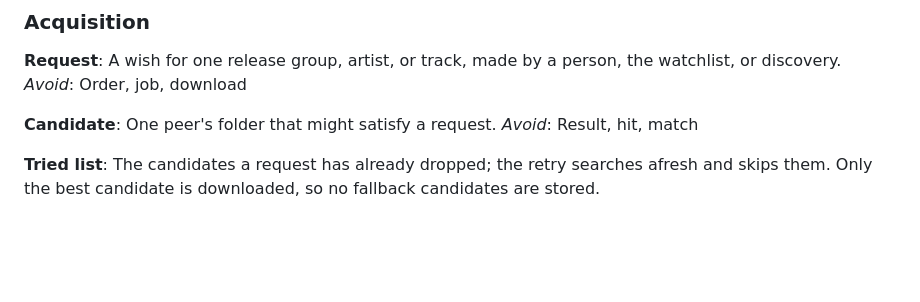
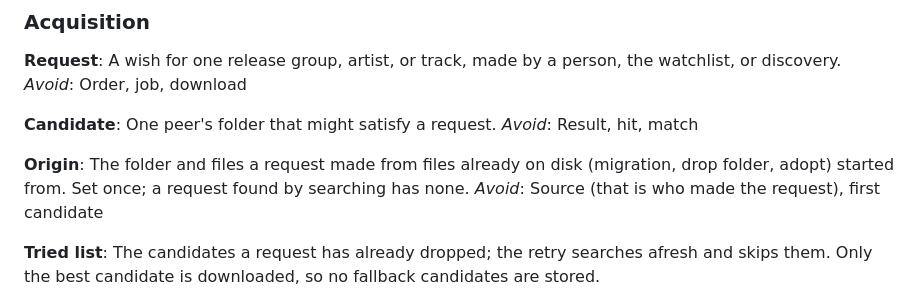
Before and after one commit to marameowra/mixsync, a Markdown page: CONTEXT.md, the part around the change. Drawn GitHub-style; blank space fills up the shorter version.

Commit message:
docs(context): add Origin, settled in #195 triage
Co-Authored-By: Claude Opus 5.5 <noreply@anthropic.com>

```diff
--- a/CONTEXT.md
+++ b/CONTEXT.md
@@ -11,6 +11,8 @@ One line per term. _Avoid_ lists synonyms not to use. Specs: [`docs/design/`](do
 **Request**: A wish for one release group, artist, or track, made by a person, the watchlist, or discovery. _Avoid_: Order, job, download
 
 **Candidate**: One peer's folder that might satisfy a request. _Avoid_: Result, hit, match
+
+**Origin**: The folder and files a request made from files already on disk (migration, drop folder, adopt) started from. Set once; a request found by searching has none. _Avoid_: Source (that is who made the request), first candidate
 
 **Tried list**: The candidates a request has already dropped; the retry searches afresh and skips them. Only the best candidate is downloaded, so no fallback candidates are stored.
 
```
